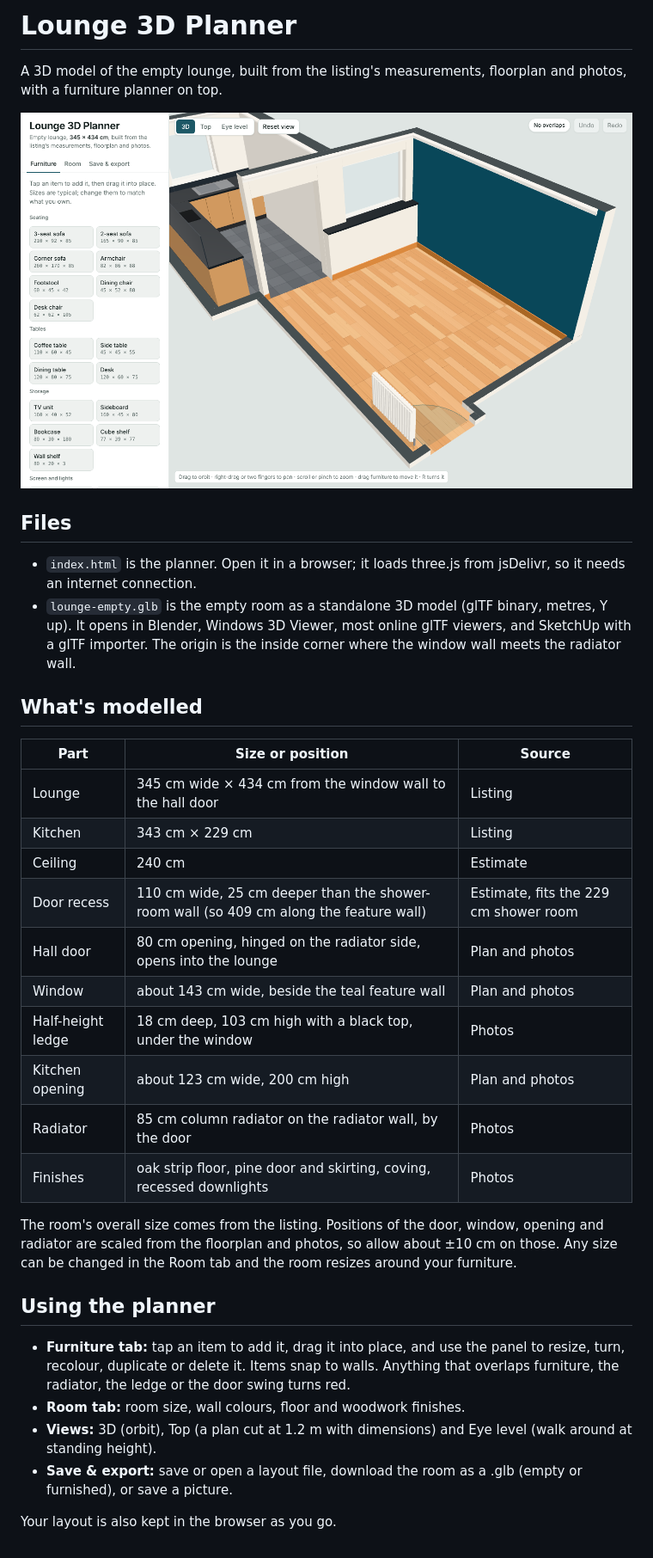
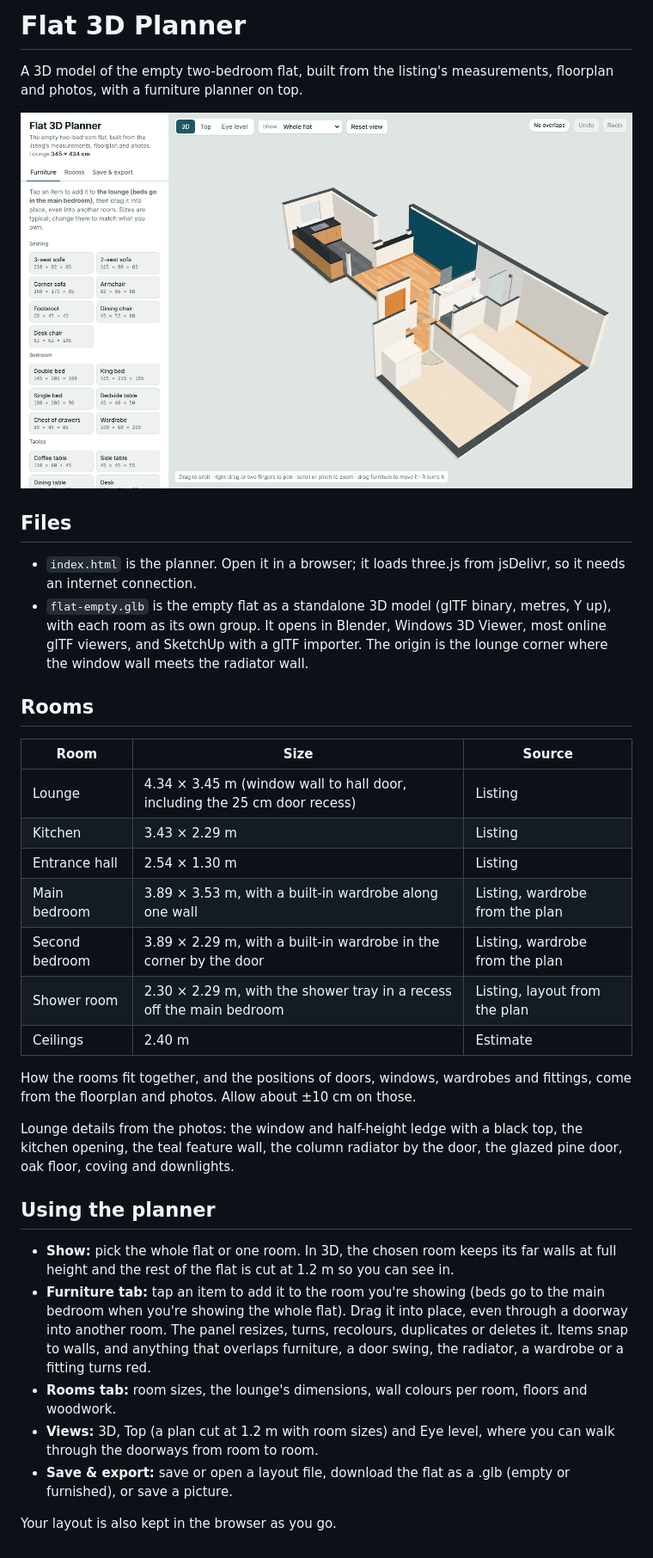
Before and after one commit to Cambo2k20/git_test, a Markdown page: lounge-3d/README.md, the part around one of its changes. Shown at 86% size. GitHub-like rendering; pictures changed too: lounge-3d/preview.png.

```diff
--- a/lounge-3d/README.md
+++ b/lounge-3d/README.md
@@ -1,4 +1,4 @@
-# Lounge 3D Planner
+# Flat 3D Planner
 
-A 3D model of the empty lounge, built from the listing's measurements, floorplan and photos, with a furniture planner on top.
+A 3D model of the empty two-bedroom flat, built from the listing's measurements, floorplan and photos, with a furniture planner on top.
 
@@ -7,30 +7,30 @@ A 3D model of the empty lounge, built from the listing's measurements, floorplan
 ## Files
 
 - `index.html` is the planner. Open it in a browser; it loads three.js from jsDelivr, so it needs an internet connection.
-- `lounge-empty.glb` is the empty room as a standalone 3D model (glTF binary, metres, Y up). It opens in Blender, Windows 3D Viewer, most online glTF viewers, and SketchUp with a glTF importer. The origin is the inside corner where the window wall meets the radiator wall.
+- `flat-empty.glb` is the empty flat as a standalone 3D model (glTF binary, metres, Y up), with each room as its own group. It opens in Blender, Windows 3D Viewer, most online glTF viewers, and SketchUp with a glTF importer. The origin is the lounge corner where the window wall meets the radiator wall.
 
-## What's modelled
+## Rooms
 
-| Part | Size or position | Source |
+| Room | Size | Source |
 | --- | --- | --- |
-| Lounge | 345 cm wide × 434 cm from the window wall to the hall door | Listing |
-| Kitchen | 343 cm × 229 cm | Listing |
-| Ceiling | 240 cm | Estimate |
-| Door recess | 110 cm wide, 25 cm deeper than the shower-room wall (so 409 cm along the feature wall) | Estimate, fits the 229 cm shower room |
-| Hall door | 80 cm opening, hinged on the radiator side, opens into the lounge | Plan and photos |
-| Window | about 143 cm wide, beside the teal feature wall | Plan and photos |
-| Half-height ledge | 18 cm deep, 103 cm high with a black top, under the window | Photos |
-| Kitchen opening | about 123 cm wide, 200 cm high | Plan and photos |
-| Radiator | 85 cm column radiator on the radiator wall, by the door | Photos |
-| Finishes | oak strip floor, pine door and skirting, coving, recessed downlights | Photos |
+| Lounge | 4.34 × 3.45 m (window wall to hall door, including the 25 cm door recess) | Listing |
+| Kitchen | 3.43 × 2.29 m | Listing |
+| Entrance hall | 2.54 × 1.30 m | Listing |
+| Main bedroom | 3.89 × 3.53 m, with a built-in wardrobe along one wall | Listing, wardrobe from the plan |
+| Second bedroom | 3.89 × 2.29 m, with a built-in wardrobe in the corner by the door | Listing, wardrobe from the plan |
+| Shower room | 2.30 × 2.29 m, with the shower tray in a recess off the main bedroom | Listing, layout from the plan |
+| Ceilings | 2.40 m | Estimate |
 
-The room's overall size comes from the listing. Positions of the door, window, opening and radiator are scaled from the floorplan and photos, so allow about ±10 cm on those. Any size can be changed in the Room tab and the room resizes around your furniture.
+How the rooms fit together, and the positions of doors, windows, wardrobes and fittings, come from the floorplan and photos. Allow about ±10 cm on those.
+
+Lounge details from the photos: the window and half-height ledge with a black top, the kitchen opening, the teal feature wall, the column radiator by the door, the glazed pine door, oak floor, coving and downlights.
 
 ## Using the planner
 
-- **Furniture tab:** tap an item to add it, drag it into place, and use the panel to resize, turn, recolour, duplicate or delete it. Items snap to walls. Anything that overlaps furniture, the radiator, the ledge or the door swing turns red.
-- **Room tab:** room size, wall colours, floor and woodwork finishes.
-- **Views:** 3D (orbit), Top (a plan cut at 1.2 m with dimensions) and Eye level (walk around at standing height).
-- **Save & export:** save or open a layout file, download the room as a .glb (empty or furnished), or save a picture.
+- **Show:** pick the whole flat or one room. In 3D, the chosen room keeps its far walls at full height and the rest of the flat is cut at 1.2 m so you can see in.
+- **Furniture tab:** tap an item to add it to the room you're showing (beds go to the main bedroom when you're showing the whole flat). Drag it into place, even through a doorway into another room. The panel resizes, turns, recolours, duplicates or deletes it. Items snap to walls, and anything that overlaps furniture, a door swing, the radiator, a wardrobe or a fitting turns red.
+- **Rooms tab:** room sizes, the lounge's dimensions, wall colours per room, floors and woodwork.
+- **Views:** 3D, Top (a plan cut at 1.2 m with room sizes) and Eye level, where you can walk through the doorways from room to room.
+- **Save & export:** save or open a layout file, download the flat as a .glb (empty or furnished), or save a picture.
 
 Your layout is also kept in the browser as you go.
```
Also changed, not shown: other parts of lounge-3d/README.md (+1 -1 lines), 3 other files.
